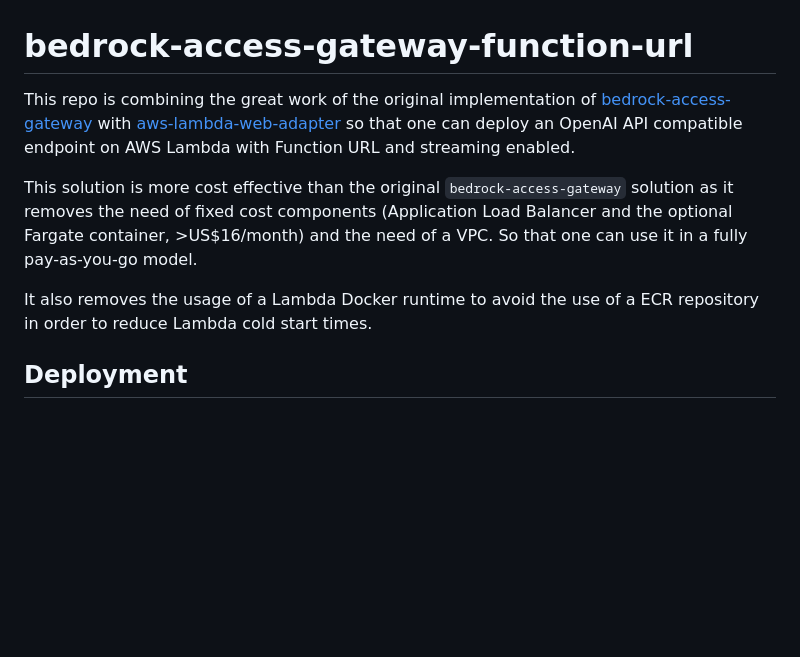
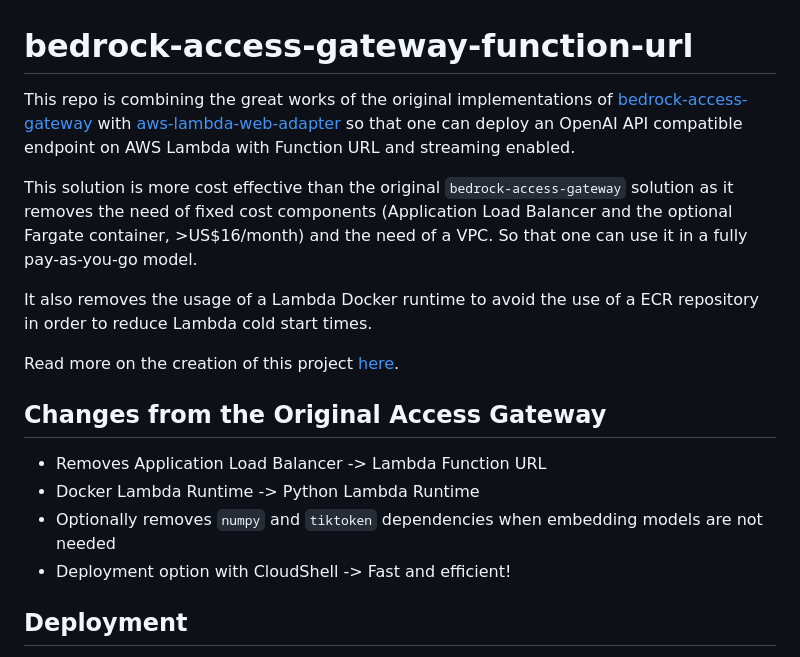
Before and after one commit to y-sugitani/bedrock-access-gateway-function-url, a Markdown page: README.md, the part around the change. Rendered like a GitHub page; blank space fills up the shorter version.

```diff
--- a/README.md
+++ b/README.md
@@ -1,10 +1,19 @@
 # bedrock-access-gateway-function-url
 
-This repo is combining the great work of the original implementation of [bedrock-access-gateway](https://github.com/aws-samples/bedrock-access-gateway/) with [aws-lambda-web-adapter](https://github.com/awslabs/aws-lambda-web-adapter) so that one can deploy an OpenAI API compatible endpoint on AWS Lambda with Function URL and streaming enabled.
+This repo is combining the great works of the original implementations of [bedrock-access-gateway](https://github.com/aws-samples/bedrock-access-gateway/) with [aws-lambda-web-adapter](https://github.com/awslabs/aws-lambda-web-adapter) so that one can deploy an OpenAI API compatible endpoint on AWS Lambda with Function URL and streaming enabled.
 
 This solution is more cost effective than the original `bedrock-access-gateway` solution as it removes the need of fixed cost components (Application Load Balancer and the optional Fargate container, >US$16/month) and the need of a VPC. So that one can use it in a fully pay-as-you-go model.
 
 It also removes the usage of a Lambda Docker runtime to avoid the use of a ECR repository in order to reduce Lambda cold start times.
+
+Read more on the creation of this project [here](https://dev.to/aws-builders/use-amazon-bedrock-models-via-an-openai-api-compatible-serverless-endpoint-now-without-fixed-cost-5hf5).
+
+## Changes from the Original Access Gateway
+
+- Removes Application Load Balancer -> Lambda Function URL
+- Docker Lambda Runtime -> Python Lambda Runtime
+- Optionally removes `numpy` and `tiktoken` dependencies when embedding models are not needed
+- Deployment option with CloudShell -> Fast and efficient!
 
 ## Deployment
 
```
